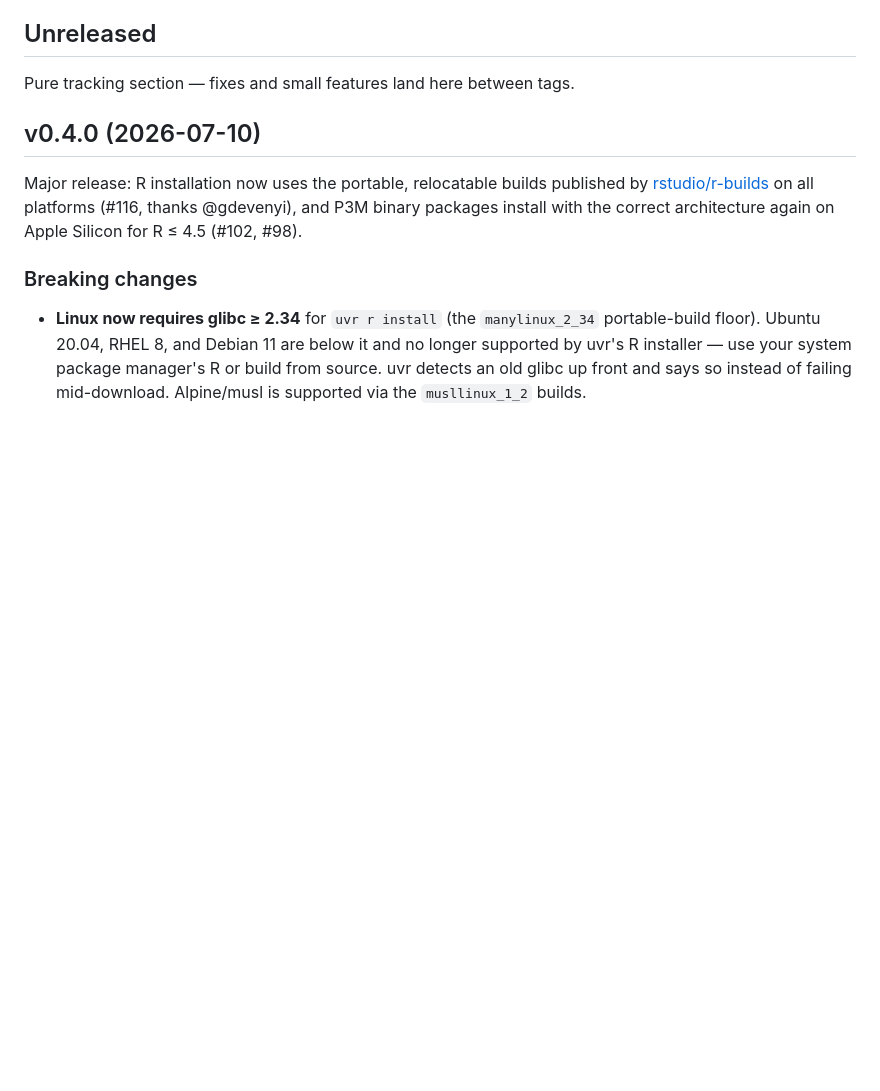
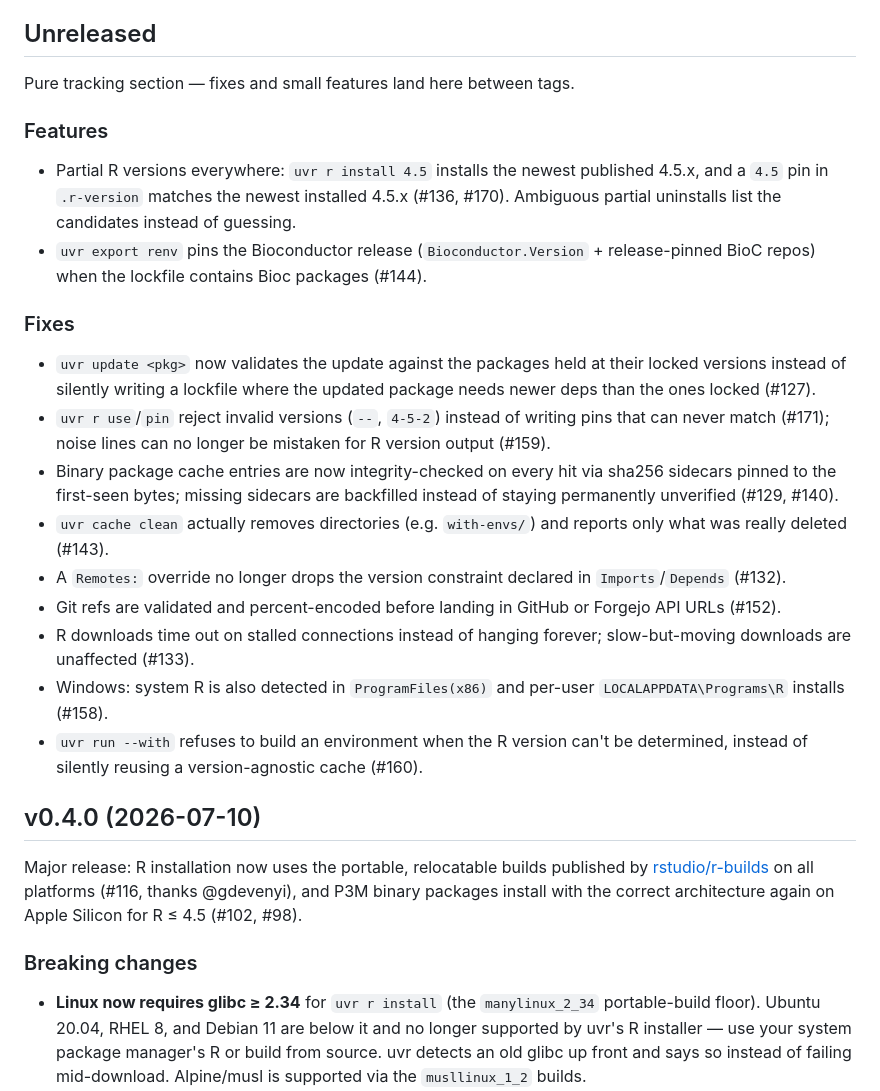
Before and after one commit to nbafrank/uvr, a Markdown page: CHANGELOG.md, the part around the change. GitHub-like rendering; blank space fills up the shorter version.

Commit message:
changelog: track the #127–#171 fix batch under Unreleased
Co-Authored-By: Claude Fable 5 <noreply@anthropic.com>

```diff
--- a/CHANGELOG.md
+++ b/CHANGELOG.md
@@ -6,6 +6,39 @@ release page on GitHub. Issue numbers reference https://github.com/nbafrank/uvr/
 ## Unreleased
 
 Pure tracking section — fixes and small features land here between tags.
+
+### Features
+
+- Partial R versions everywhere: `uvr r install 4.5` installs the newest
+  published 4.5.x, and a `4.5` pin in `.r-version` matches the newest
+  installed 4.5.x (#136, #170). Ambiguous partial uninstalls list the
+  candidates instead of guessing.
+- `uvr export renv` pins the Bioconductor release (`Bioconductor.Version` +
+  release-pinned BioC repos) when the lockfile contains Bioc packages (#144).
+
+### Fixes
+
+- `uvr update <pkg>` now validates the update against the packages held at
+  their locked versions instead of silently writing a lockfile where the
+  updated package needs newer deps than the ones locked (#127).
+- `uvr r use`/`pin` reject invalid versions (`--`, `4-5-2`) instead of
+  writing pins that can never match (#171); noise lines can no longer be
+  mistaken for R version output (#159).
+- Binary package cache entries are now integrity-checked on every hit via
+  sha256 sidecars pinned to the first-seen bytes; missing sidecars are
+  backfilled instead of staying permanently unverified (#129, #140).
+- `uvr cache clean` actually removes directories (e.g. `with-envs/`) and
+  reports only what was really deleted (#143).
+- A `Remotes:` override no longer drops the version constraint declared in
+  `Imports`/`Depends` (#132).
+- Git refs are validated and percent-encoded before landing in GitHub or
+  Forgejo API URLs (#152).
+- R downloads time out on stalled connections instead of hanging forever;
+  slow-but-moving downloads are unaffected (#133).
+- Windows: system R is also detected in `ProgramFiles(x86)` and per-user
+  `LOCALAPPDATA\Programs\R` installs (#158).
+- `uvr run --with` refuses to build an environment when the R version can't
+  be determined, instead of silently reusing a version-agnostic cache (#160).
 
 ## v0.4.0 (2026-07-10)
 
```
